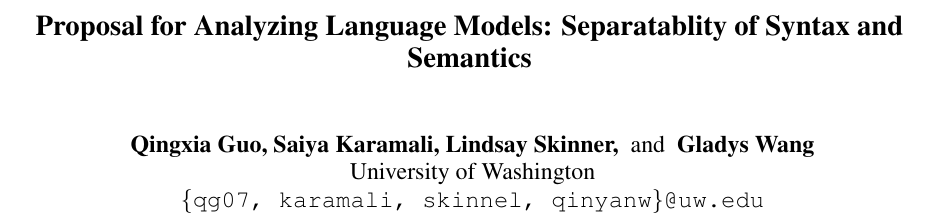
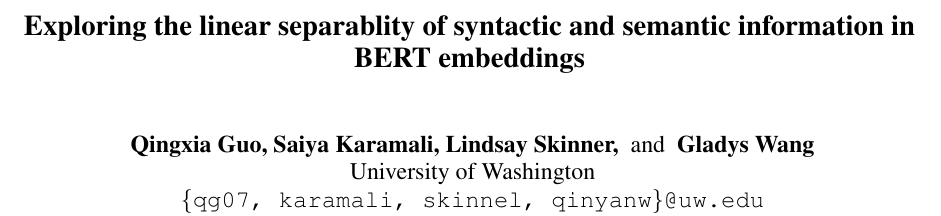
Before and after one commit to wigwit/analyzing-INLP, a LaTeX paper (paper/paper.tex): part of page 1 of 5, cut at the place of the change. Compiled offline with pdfLaTeX.

Commit message:
Title update
Changed title slightly to remove "Proposal" component. Would love more input here if someone has a better / less boring title in mind :)

```diff
--- a/paper/paper.tex
+++ b/paper/paper.tex
@@ -35,7 +35,7 @@
 
 \newcommand\BibTeX{B\textsc{ib}\TeX}
 
-\title{Proposal for Analyzing Language Models: Separatablity of Syntax and Semantics}
+\title{Exploring the linear separablity of syntactic and semantic information in BERT embeddings }
 
 \author{Qingxia Guo, Saiya Karamali, Lindsay Skinner, \and Gladys Wang
  \\ University of Washington \\
```
Also changed, not shown: paper/paper.pdf.
